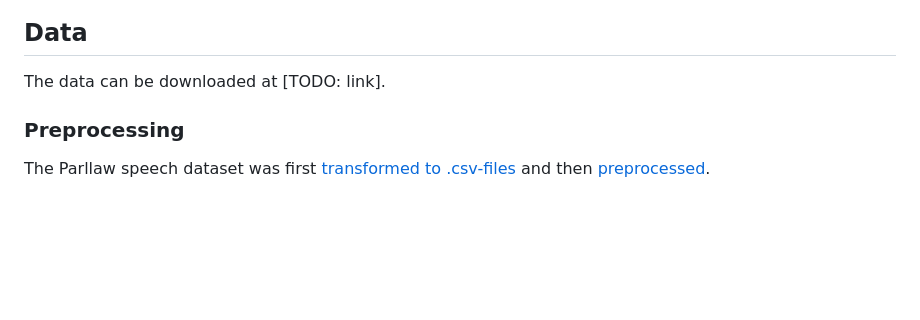
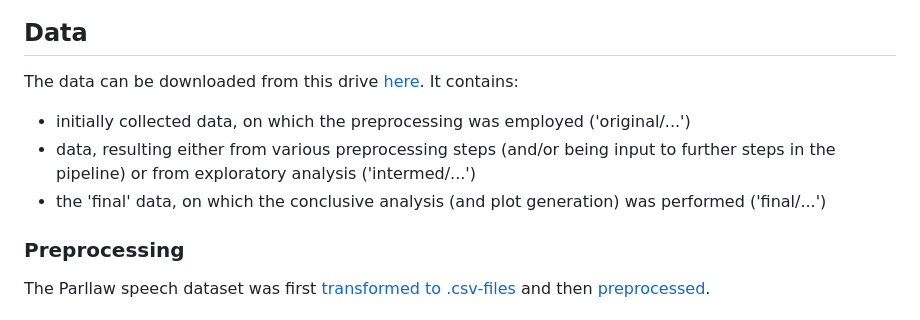
Before and after one commit to derkleinejakob/euparl_discourse, a Markdown page: README.md, the part around the change. Rendered like a GitHub page; blank space fills up the shorter version.

Commit message:
Add dataset descript and view-link to readme.

```diff
--- a/README.md
+++ b/README.md
@@ -12,7 +12,13 @@ This repository contains the code to reproduce the analyses of the research proj
 
 
 ## Data
-The data can be downloaded at [TODO: link].
+The data can be downloaded from this drive [here](https://1drv.ms/f/c/3670b767c48f3a5a/IgBsXCcCz6fkSorwOSCBCmbcAQafr4adbAmXrhAeawosNGU?e=UJoUiq).
+It contains:
+- initially collected data, on which the preprocessing was employed ('original/...')
+- data, resulting either from various preprocessing steps (and/or being input to further steps in the pipeline) or from exploratory analysis ('intermed/...')
+- the 'final' data, on which the conclusive analysis (and plot generation) was performed ('final/...')
+
+
 ### Preprocessing
 The Parllaw speech dataset was first [transformed to .csv-files](src/transform_pls_rds_to_csv.R) and then [preprocessed](src/preprocess_data.py).
 
```
